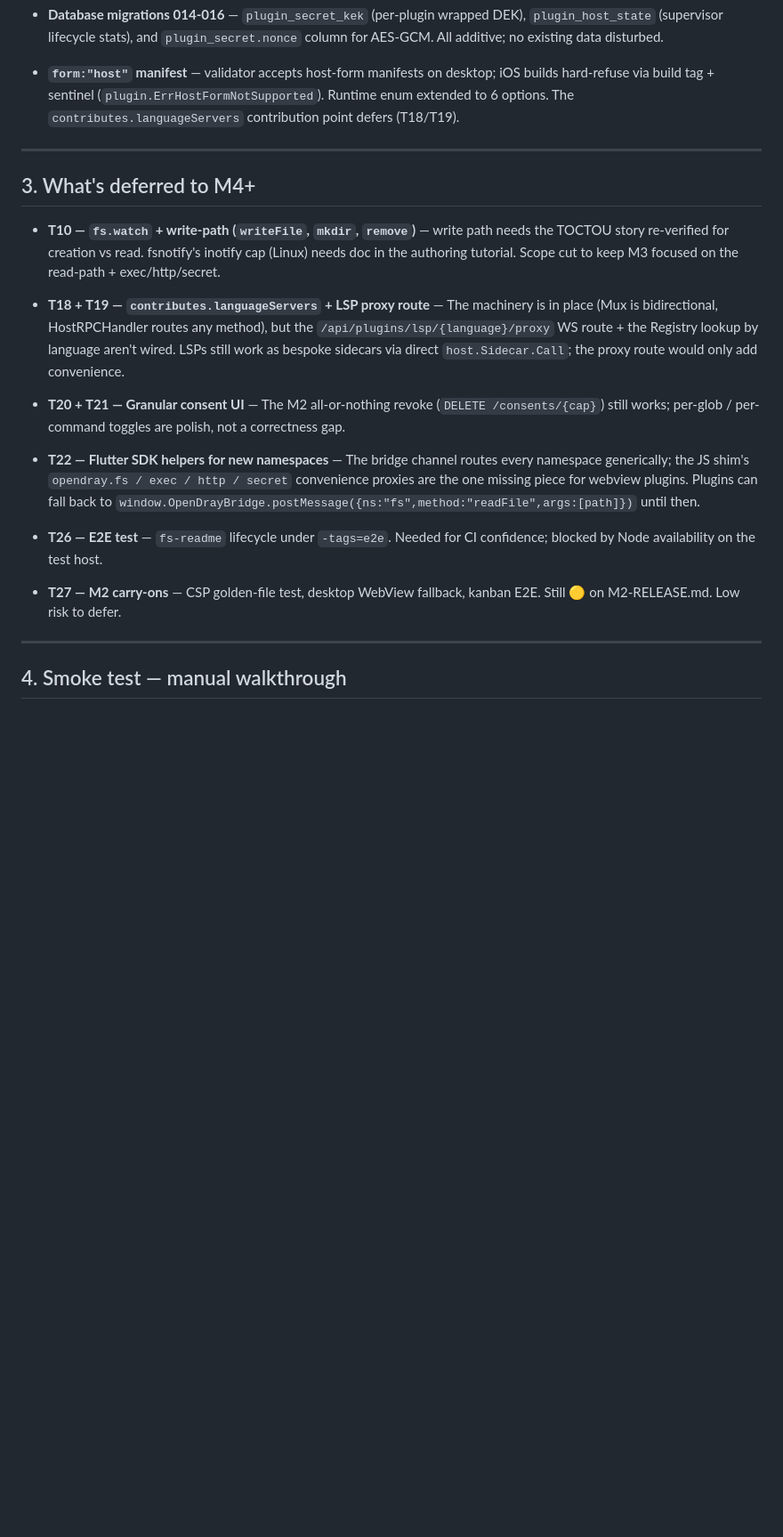
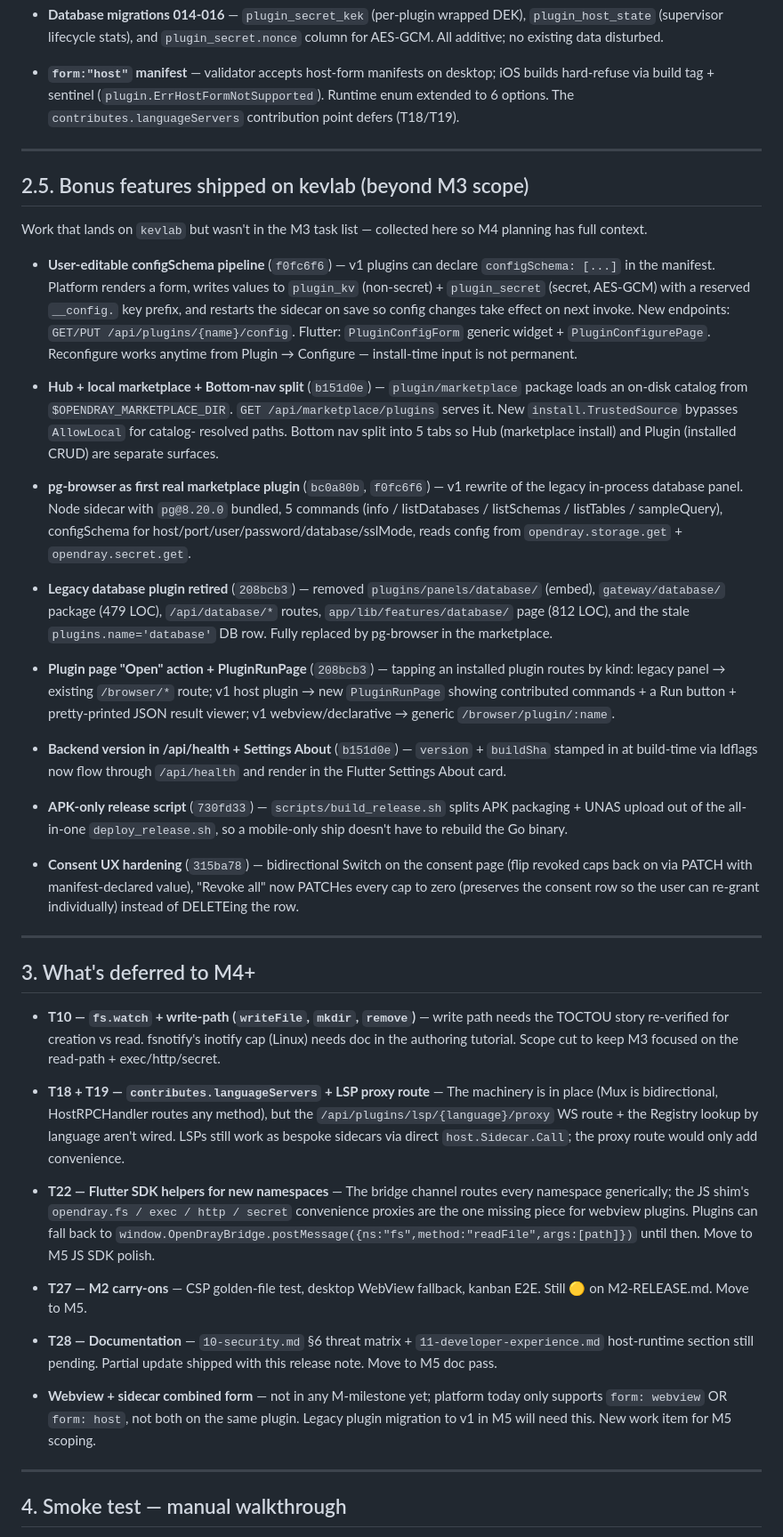
Before and after one commit to Opendray/opendray, a Markdown page: docs/plugin-platform/M3-RELEASE.md, the part around one of its changes. Shown at 89% size. GitHub-like rendering; blank space fills up the shorter version.

```diff
--- a/docs/plugin-platform/M3-RELEASE.md
+++ b/docs/plugin-platform/M3-RELEASE.md
@@ -66,19 +68,81 @@ Core claim: **all four privileged namespaces + supervisor + bidirectional sideca
 
 ---
 
+## 2.5. Bonus features shipped on kevlab (beyond M3 scope)
+
+Work that lands on `kevlab` but wasn't in the M3 task list — collected
+here so M4 planning has full context.
+
+- **User-editable configSchema pipeline** (`f0fc6f6`) — v1 plugins can
+  declare `configSchema: [...]` in the manifest. Platform renders a
+  form, writes values to `plugin_kv` (non-secret) + `plugin_secret`
+  (secret, AES-GCM) with a reserved `__config.` key prefix, and
+  restarts the sidecar on save so config changes take effect on next
+  invoke. New endpoints: `GET/PUT /api/plugins/{name}/config`.
+  Flutter: `PluginConfigForm` generic widget + `PluginConfigurePage`.
+  Reconfigure works anytime from Plugin → Configure — install-time
+  input is not permanent.
+
+- **Hub + local marketplace + Bottom-nav split** (`b151d0e`) —
+  `plugin/marketplace` package loads an on-disk catalog from
+  `$OPENDRAY_MARKETPLACE_DIR`. `GET /api/marketplace/plugins` serves
+  it. New `install.TrustedSource` bypasses `AllowLocal` for catalog-
+  resolved paths. Bottom nav split into 5 tabs so Hub (marketplace
+  install) and Plugin (installed CRUD) are separate surfaces.
+
+- **pg-browser as first real marketplace plugin** (`bc0a80b`,
+  `f0fc6f6`) — v1 rewrite of the legacy in-process database panel.
+  Node sidecar with `pg@8.20.0` bundled, 5 commands (info /
+  listDatabases / listSchemas / listTables / sampleQuery),
+  configSchema for host/port/user/password/database/sslMode, reads
+  config from `opendray.storage.get` + `opendray.secret.get`.
+
+- **Legacy database plugin retired** (`208bcb3`) — removed
+  `plugins/panels/database/` (embed), `gateway/database/` package
+  (479 LOC), `/api/database/*` routes, `app/lib/features/database/`
+  page (812 LOC), and the stale `plugins.name='database'` DB row.
+  Fully replaced by pg-browser in the marketplace.
+
+- **Plugin page "Open" action + PluginRunPage** (`208bcb3`) — tapping
+  an installed plugin routes by kind: legacy panel → existing
+  `/browser/*` route; v1 host plugin → new `PluginRunPage` showing
+  contributed commands + a Run button + pretty-printed JSON result
+  viewer; v1 webview/declarative → generic `/browser/plugin/:name`.
+
+- **Backend version in /api/health + Settings About** (`b151d0e`) —
+  `version` + `buildSha` stamped in at build-time via ldflags now
+  flow through `/api/health` and render in the Flutter Settings
+  About card.
+
+- **APK-only release script** (`730fd33`) — `scripts/build_release.sh`
+  splits APK packaging + UNAS upload out of the all-in-one
+  `deploy_release.sh`, so a mobile-only ship doesn't have to rebuild
+  the Go binary.
+
+- **Consent UX hardening** (`315ba78`) — bidirectional Switch on the
+  consent page (flip revoked caps back on via PATCH with
+  manifest-declared value), "Revoke all" now PATCHes every cap to
+  zero (preserves the consent row so the user can re-grant
+  individually) instead of DELETEing the row.
+
+---
+
 ## 3. What's deferred to M4+
 
 - **T10 — `fs.watch` + write-path (`writeFile`, `mkdir`, `remove`)** — write path needs the TOCTOU story re-verified for creation vs read. fsnotify's inotify cap (Linux) needs doc in the authoring tutorial. Scope cut to keep M3 focused on the read-path + exec/http/secret.
 
 - **T18 + T19 — `contributes.languageServers` + LSP proxy route** — The machinery is in place (Mux is bidirectional, HostRPCHandler routes any method), but the `/api/plugins/lsp/{language}/proxy` WS route + the Registry lookup by language aren't wired. LSPs still work as bespoke sidecars via direct `host.Sidecar.Call`; the proxy route would only add convenience.
 
-- **T20 + T21 — Granular consent UI** — The M2 all-or-nothing revoke (`DELETE /consents/{cap}`) still works; per-glob / per-command toggles are polish, not a correctness gap.
+- **T22 — Flutter SDK helpers for new namespaces** — The bridge channel routes every namespace generically; the JS shim's `opendray.fs / exec / http / secret` convenience proxies are the one missing piece for webview plugins. Plugins can fall back to `window.OpenDrayBridge.postMessage({ns:"fs",method:"readFile",args:[path]})` until then. Move to M5 JS SDK polish.
 
-- **T22 — Flutter SDK helpers for new namespaces** — The bridge channel routes every namespace generically; the JS shim's `opendray.fs / exec / http / secret` convenience proxies are the one missing piece for webview plugins. Plugins can fall back to `window.OpenDrayBridge.postMessage({ns:"fs",method:"readFile",args:[path]})` until then.
+- **T27 — M2 carry-ons** — CSP golden-file test, desktop WebView fallback, kanban E2E. Still 🟡 on M2-RELEASE.md. Move to M5.
 
-- **T26 — E2E test** — `fs-readme` lifecycle under `-tags=e2e`. Needed for CI confidence; blocked by Node availability on the test host.
+- **T28 — Documentation** — `10-security.md` §6 threat matrix + `11-developer-experience.md` host-runtime section still pending. Partial update shipped with this release note. Move to M5 doc pass.
 
-- **T27 — M2 carry-ons** — CSP golden-file test, desktop WebView fallback, kanban E2E. Still 🟡 on M2-RELEASE.md. Low risk to defer.
+- **Webview + sidecar combined form** — not in any M-milestone yet;
+  platform today only supports `form: webview` OR `form: host`, not
+  both on the same plugin. Legacy plugin migration to v1 in M5 will
+  need this. New work item for M5 scoping.
 
 ---
 
```
Also changed, not shown: other parts of docs/plugin-platform/M3-RELEASE.md (+40 -22 lines), docs/plugin-platform/M4-PLAN.md (added, +267 -0 lines).
